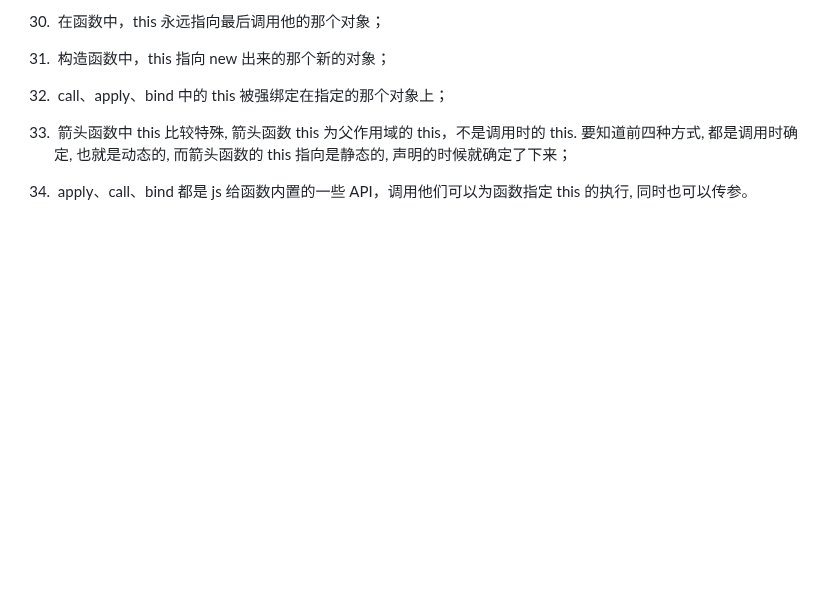
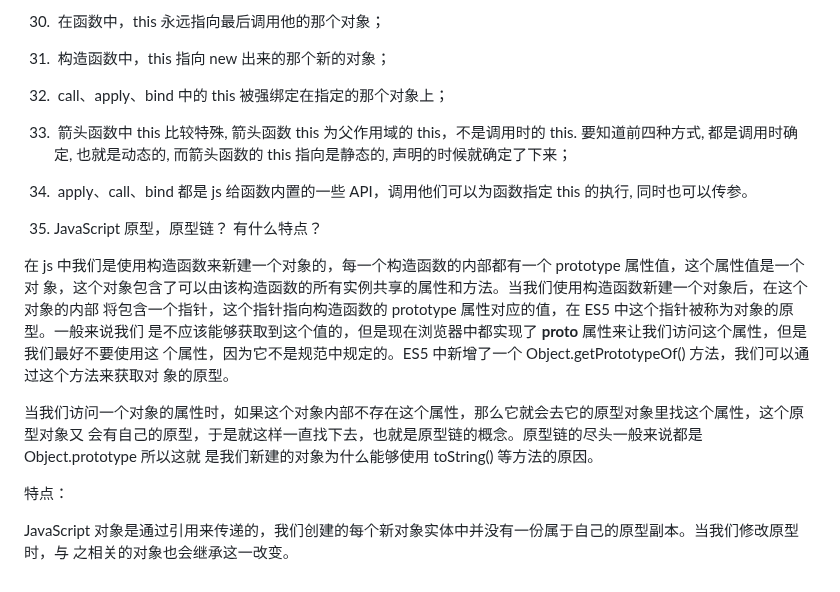
Before and after one commit to EastWerewolf/FragmentLearning, a Markdown page: js/Vue3.0/request.md, the part around the change. Drawn GitHub-style; blank space fills up the shorter version.

Commit message:
JavaScript 原型，原型链？ 有什么特点？

```diff
--- a/js/Vue3.0/request.md
+++ b/js/Vue3.0/request.md
@@ -1352,3 +1352,15 @@ undefined 在 js 中不是一个保留字，这意味着我们可以使用 undef
 4.  call、apply、bind 中的 this 被强绑定在指定的那个对象上；
 5.  箭头函数中 this 比较特殊, 箭头函数 this 为父作用域的 this，不是调用时的 this. 要知道前四种方式, 都是调用时确定, 也就是动态的, 而箭头函数的 this 指向是静态的, 声明的时候就确定了下来；
 6.  apply、call、bind 都是 js 给函数内置的一些 API，调用他们可以为函数指定 this 的执行, 同时也可以传参。
+
+
+
+29. JavaScript 原型，原型链？ 有什么特点？
+
+在 js 中我们是使用构造函数来新建一个对象的，每一个构造函数的内部都有一个 prototype 属性值，这个属性值是一个对 象，这个对象包含了可以由该构造函数的所有实例共享的属性和方法。当我们使用构造函数新建一个对象后，在这个对象的内部 将包含一个指针，这个指针指向构造函数的 prototype 属性对应的值，在 ES5 中这个指针被称为对象的原型。一般来说我们 是不应该能够获取到这个值的，但是现在浏览器中都实现了 **proto** 属性来让我们访问这个属性，但是我们最好不要使用这 个属性，因为它不是规范中规定的。ES5 中新增了一个 Object.getPrototypeOf() 方法，我们可以通过这个方法来获取对 象的原型。
+
+当我们访问一个对象的属性时，如果这个对象内部不存在这个属性，那么它就会去它的原型对象里找这个属性，这个原型对象又 会有自己的原型，于是就这样一直找下去，也就是原型链的概念。原型链的尽头一般来说都是 Object.prototype 所以这就 是我们新建的对象为什么能够使用 toString() 等方法的原因。
+
+特点：
+
+JavaScript 对象是通过引用来传递的，我们创建的每个新对象实体中并没有一份属于自己的原型副本。当我们修改原型时，与 之相关的对象也会继承这一改变。
```
